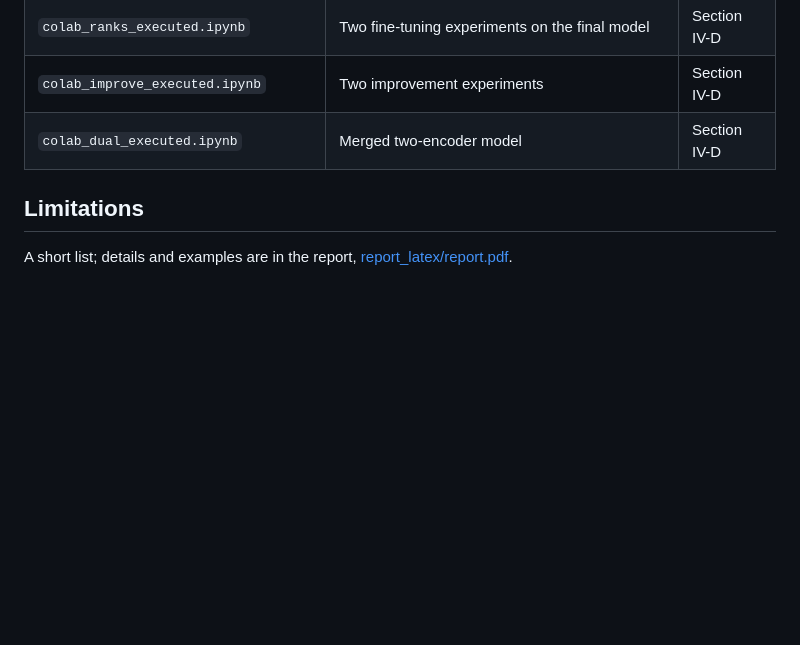
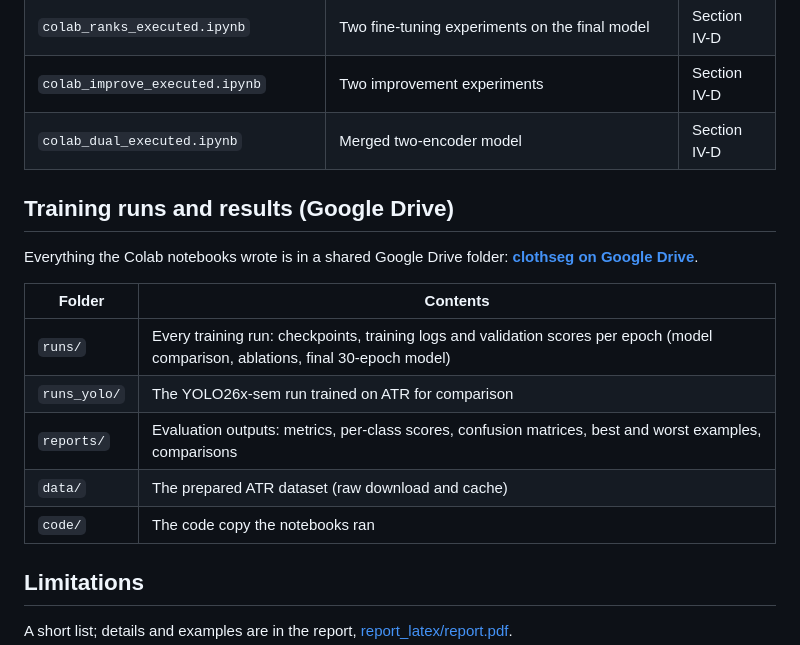
Before and after one commit to Eyad-Elnakib1/Atelier, a Markdown page: README.md, the part around one of its changes. Drawn GitHub-style; blank space fills up the shorter version.

Commit message:
README: link the Google Drive folder with the training runs and results
Co-Authored-By: Claude Opus 5.5 <noreply@anthropic.com>

```diff
--- a/README.md
+++ b/README.md
@@ -304,6 +305,18 @@ python scripts/train.py $R --run-name final_segformer_b3_e30 --model segformer_b
 | `colab_improve_executed.ipynb` | Two improvement experiments | Section IV-D |
 | `colab_dual_executed.ipynb` | Merged two-encoder model | Section IV-D |
 
+## Training runs and results (Google Drive)
+
+Everything the Colab notebooks wrote is in a shared Google Drive folder: **[clothseg on Google Drive](https://drive.google.com/drive/folders/1Zuh5532V4xeopME7XDJbO_hnXTACT4qF?usp=sharing)**.
+
+| Folder | Contents |
+|---|---|
+| `runs/` | Every training run: checkpoints, training logs and validation scores per epoch (model comparison, ablations, final 30-epoch model) |
+| `runs_yolo/` | The YOLO26x-sem run trained on ATR for comparison |
+| `reports/` | Evaluation outputs: metrics, per-class scores, confusion matrices, best and worst examples, comparisons |
+| `data/` | The prepared ATR dataset (raw download and cache) |
+| `code/` | The code copy the notebooks ran |
+
 ## Limitations
 
 A short list; details and examples are in the report, [report_latex/report.pdf](report_latex/report.pdf).
```
Also changed, not shown: other parts of README.md (+1 -0 lines).
